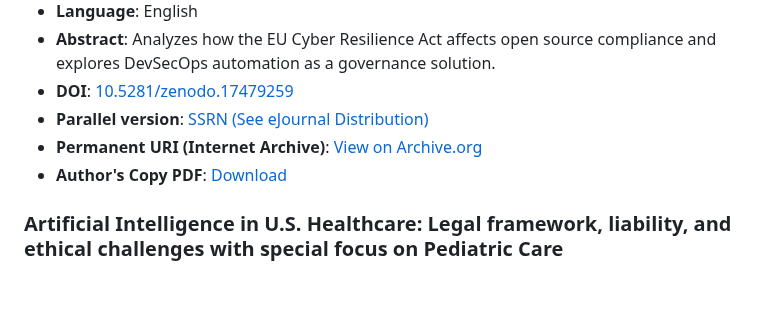
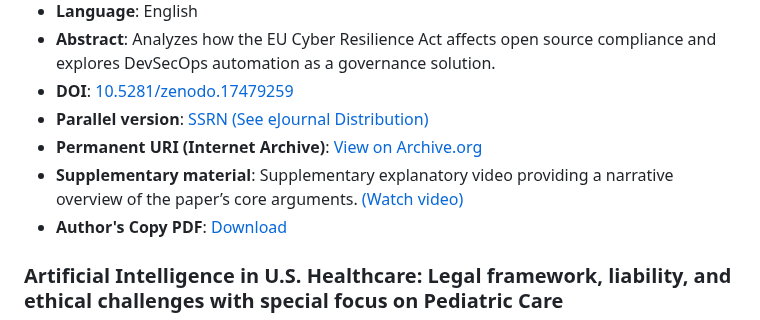
Before and after one commit to mariano-tp/academic-impact, a Markdown page: README.md, the part around the change. Drawn GitHub-style; blank space fills up the shorter version.

Commit message:
Add supplementary material section to README
Added supplementary material section with video link.

```diff
--- a/README.md
+++ b/README.md
@@ -133,6 +133,7 @@ Author indexed in AD Scientific Index: [Author profile](https://www.adscientific
 - **DOI**: [10.5281/zenodo.17479259](https://doi.org/10.5281/zenodo.17479259)
 - **Parallel version**: [SSRN](https://doi.org/10.2139/ssrn.5552760) [(See eJournal Distribution)](#ssrn2)
 - **Permanent URI (Internet Archive)**: [View on Archive.org](https://archive.org/details/zenodo.17479259)
+- **Supplementary material**: Supplementary explanatory video providing a narrative overview of the paper’s core arguments. [(Watch video)](https://archive.org/download/zenodo.17479259/TorresPonce_2025_Open-Source-Under-the-Cyber-Resilience-Act_Explanatory-Video.mp4)
 - **Author's Copy PDF**: [Download](open-access/TorresPonce_2025_Open-Source-Under-the-Cyber-Resilience-Act.pdf)
 
 ### Artificial Intelligence in U.S. Healthcare: Legal framework, liability, and ethical challenges with special focus on Pediatric Care
```
